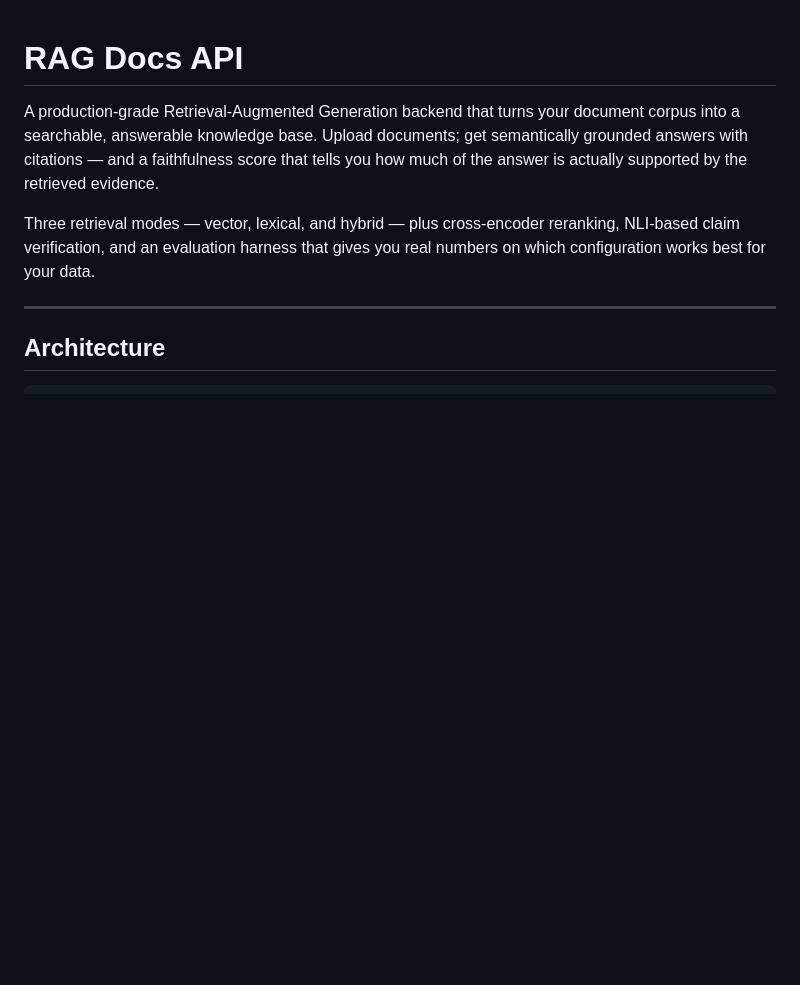
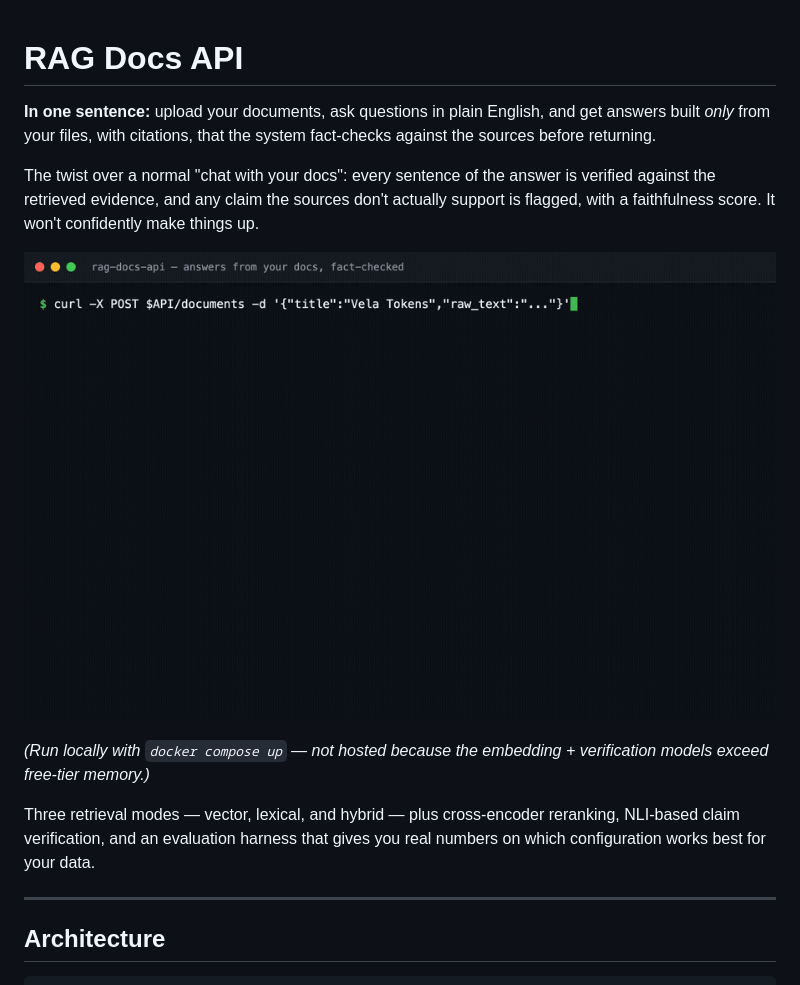
Before and after one commit to avocadocodes/rag-docs-api, a Markdown page: README.md, the part around the change. Rendered like a GitHub page; pictures changed too: docs/demo.gif (added); blank space fills up the shorter version.

Commit message:
Add plain-English intro and demo GIF to README

```diff
--- a/README.md
+++ b/README.md
@@ -1,6 +1,12 @@
 # RAG Docs API
 
-A production-grade Retrieval-Augmented Generation backend that turns your document corpus into a searchable, answerable knowledge base.  Upload documents; get semantically grounded answers with citations — and a faithfulness score that tells you how much of the answer is actually supported by the retrieved evidence.
+**In one sentence:** upload your documents, ask questions in plain English, and get answers built *only* from your files, with citations, that the system fact-checks against the sources before returning.
+
+The twist over a normal "chat with your docs": every sentence of the answer is verified against the retrieved evidence, and any claim the sources don't actually support is flagged, with a faithfulness score. It won't confidently make things up.
+
+![Demo: a grounded answer with every claim verified as SUPPORTED, then an abstention on a question the documents don't cover](docs/demo.gif)
+
+*(Run locally with `docker compose up` — not hosted because the embedding + verification models exceed free-tier memory.)*
 
 Three retrieval modes — vector, lexical, and hybrid — plus cross-encoder reranking, NLI-based claim verification, and an evaluation harness that gives you real numbers on which configuration works best for your data.
 
```
